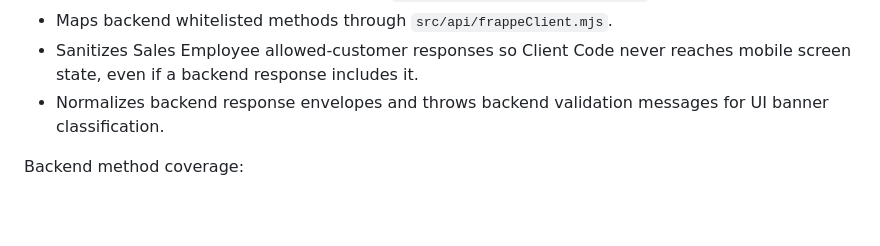
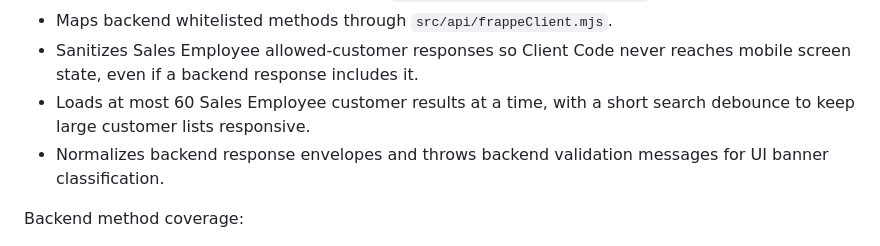
Before and after one commit to tusharmalpani20/kunal-enterprises, a Markdown page: apps/mobile/README.md, the part around the change. GitHub-like rendering; blank space fills up the shorter version.

Commit message:
docs: document bounded customer lookup

```diff
--- a/apps/mobile/README.md
+++ b/apps/mobile/README.md
@@ -75,6 +75,7 @@ Live Frappe mode:
 - Sends the custom mobile auth header as `Auth-Token: Bearer <accessToken>`.
 - Maps backend whitelisted methods through `src/api/frappeClient.mjs`.
 - Sanitizes Sales Employee allowed-customer responses so Client Code never reaches mobile screen state, even if a backend response includes it.
+- Loads at most 60 Sales Employee customer results at a time, with a short search debounce to keep large customer lists responsive.
 - Normalizes backend response envelopes and throws backend validation messages for UI banner classification.
 
 Backend method coverage:
```
Also changed, not shown: docs/10-backend-api.md (+2 -2 lines).
